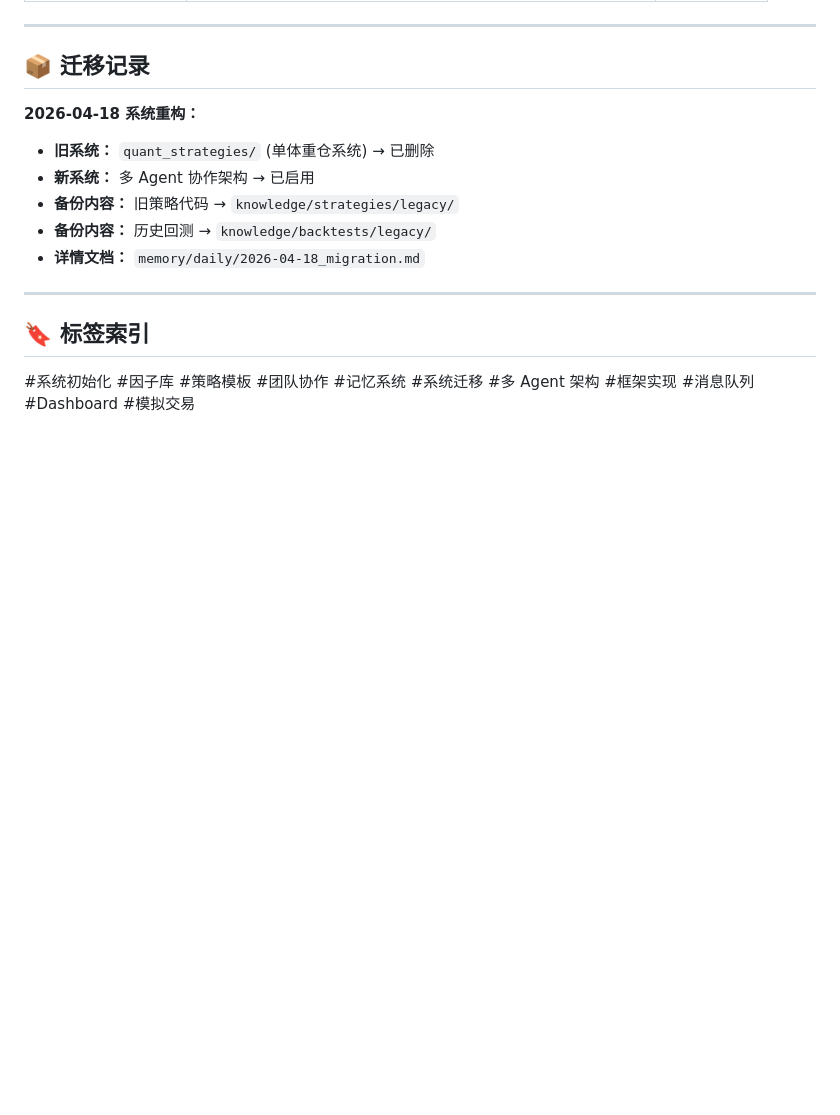
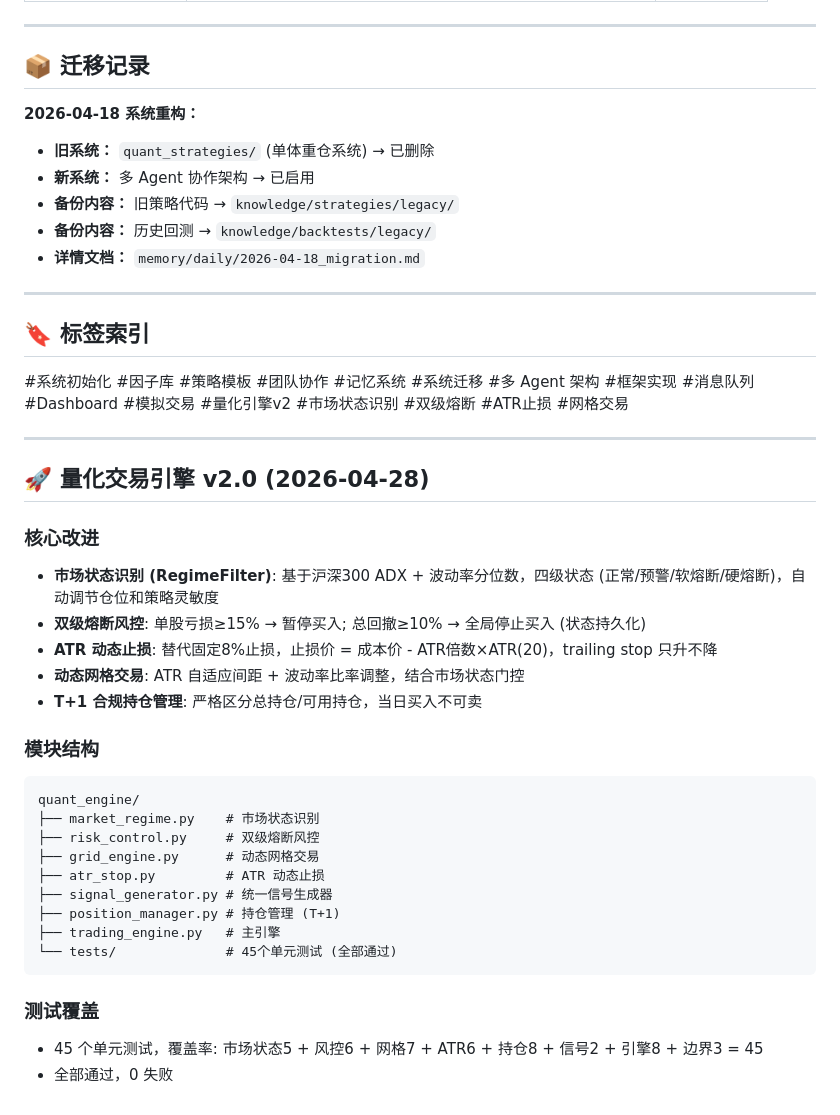
Before and after one commit to davidsun18/bobquant, a Markdown page: MEMORY.md, the part around the change. Rendered like a GitHub page; blank space fills up the shorter version.

Commit message:
docs: 更新 MEMORY.md - 记录量化引擎 v2.0 开发

````diff
--- a/MEMORY.md
+++ b/MEMORY.md
@@ -131,4 +131,32 @@ curl http://localhost:8500/api/status
 
 ## 🔖 标签索引
 
-#系统初始化 #因子库 #策略模板 #团队协作 #记忆系统 #系统迁移 #多 Agent 架构 #框架实现 #消息队列 #Dashboard #模拟交易
+#系统初始化 #因子库 #策略模板 #团队协作 #记忆系统 #系统迁移 #多 Agent 架构 #框架实现 #消息队列 #Dashboard #模拟交易 #量化引擎v2 #市场状态识别 #双级熔断 #ATR止损 #网格交易
+
+---
+
+## 🚀 量化交易引擎 v2.0 (2026-04-28)
+
+### 核心改进
+- **市场状态识别 (RegimeFilter)**: 基于沪深300 ADX + 波动率分位数，四级状态 (正常/预警/软熔断/硬熔断)，自动调节仓位和策略灵敏度
+- **双级熔断风控**: 单股亏损≥15% → 暂停买入; 总回撤≥10% → 全局停止买入 (状态持久化)
+- **ATR 动态止损**: 替代固定8%止损，止损价 = 成本价 - ATR倍数×ATR(20)，trailing stop 只升不降
+- **动态网格交易**: ATR 自适应间距 + 波动率比率调整，结合市场状态门控
+- **T+1 合规持仓管理**: 严格区分总持仓/可用持仓，当日买入不可卖
+
+### 模块结构
+```
+quant_engine/
+├── market_regime.py    # 市场状态识别
+├── risk_control.py     # 双级熔断风控
+├── grid_engine.py      # 动态网格交易
+├── atr_stop.py         # ATR 动态止损
+├── signal_generator.py # 统一信号生成器
+├── position_manager.py # 持仓管理 (T+1)
+├── trading_engine.py   # 主引擎
+└── tests/              # 45个单元测试 (全部通过)
+```
+
+### 测试覆盖
+- 45 个单元测试，覆盖率: 市场状态5 + 风控6 + 网格7 + ATR6 + 持仓8 + 信号2 + 引擎8 + 边界3 = 45
+- 全部通过，0 失败
````
